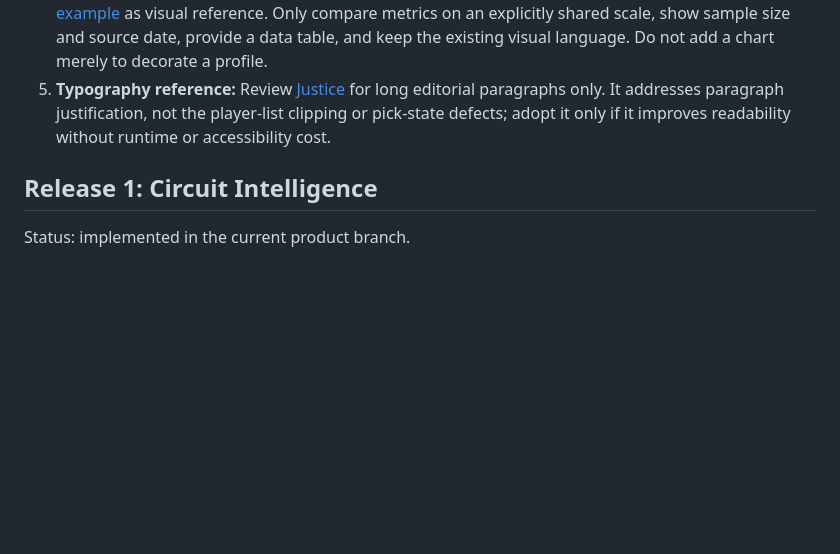
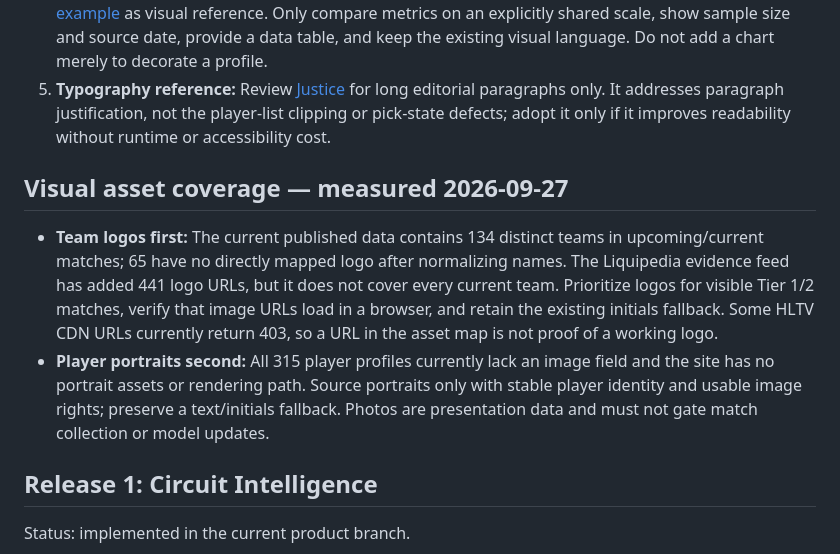
Before and after one commit to optimelv/cs2-predictor, a Markdown page: ROADMAP.md, the part around the change. Drawn GitHub-style; blank space fills up the shorter version.

Commit message:
Track measured team logo and player portrait gaps

```diff
--- a/ROADMAP.md
+++ b/ROADMAP.md
@@ -9,6 +9,11 @@ These are recorded for a later polish pass; no UI implementation is part of the
 3. **Recent source snapshot:** The status strip can show only a generic “Recent source snapshot” label without useful freshness context. Reproduce fresh, stale, and failed source responses; ensure status, source timestamp, fallback state, and “Details & refresh” stay consistent.
 4. **Radar chart exploration:** Consider a player or team comparison radar using the [EvilCharts ECharts example](https://evilcharts.com/docs/echarts/radar-chart/static) as visual reference. Only compare metrics on an explicitly shared scale, show sample size and source date, provide a data table, and keep the existing visual language. Do not add a chart merely to decorate a profile.
 5. **Typography reference:** Review [Justice](https://justice.kitlangton.com/) for long editorial paragraphs only. It addresses paragraph justification, not the player-list clipping or pick-state defects; adopt it only if it improves readability without runtime or accessibility cost.
+
+## Visual asset coverage — measured 2026-09-27
+
+- **Team logos first:** The current published data contains 134 distinct teams in upcoming/current matches; 65 have no directly mapped logo after normalizing names. The Liquipedia evidence feed has added 441 logo URLs, but it does not cover every current team. Prioritize logos for visible Tier 1/2 matches, verify that image URLs load in a browser, and retain the existing initials fallback. Some HLTV CDN URLs currently return 403, so a URL in the asset map is not proof of a working logo.
+- **Player portraits second:** All 315 player profiles currently lack an image field and the site has no portrait assets or rendering path. Source portraits only with stable player identity and usable image rights; preserve a text/initials fallback. Photos are presentation data and must not gate match collection or model updates.
 
 ## Release 1: Circuit Intelligence
 
```
